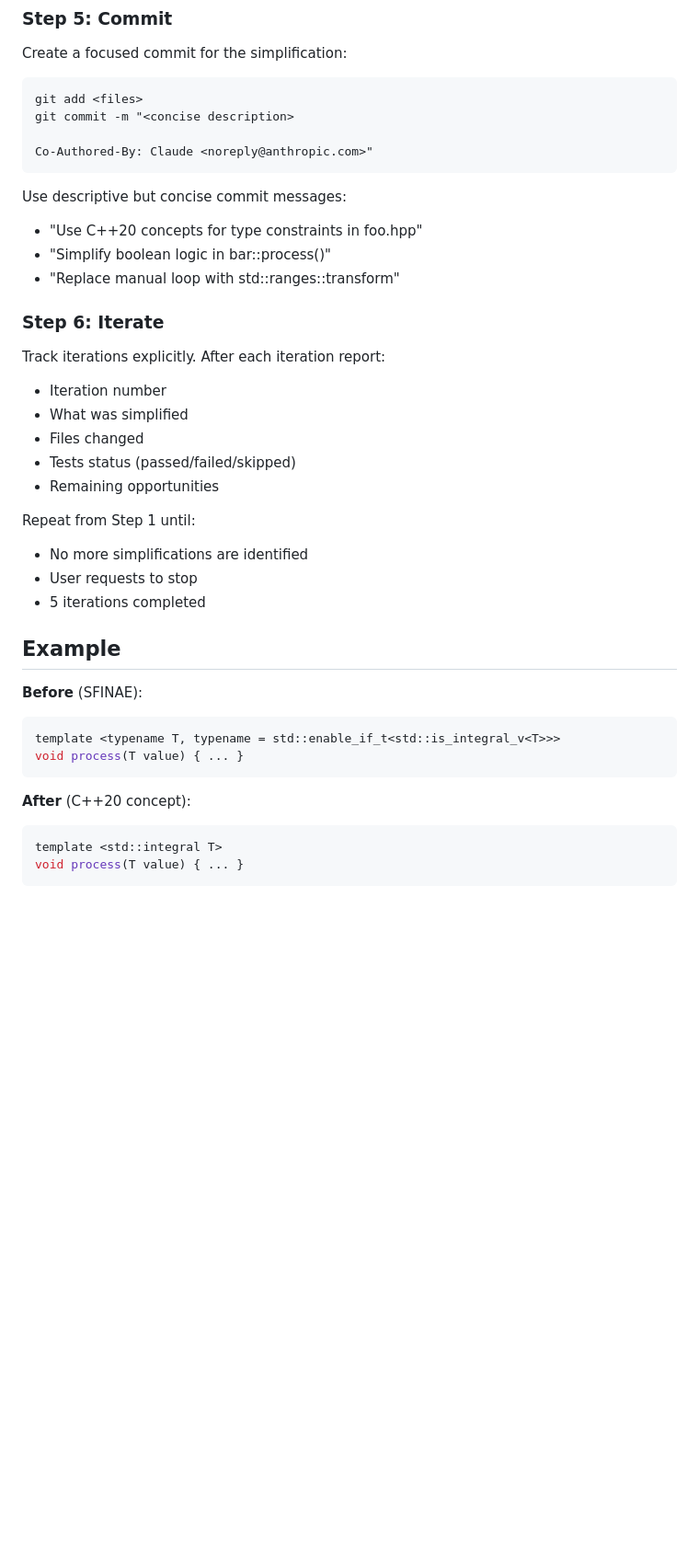
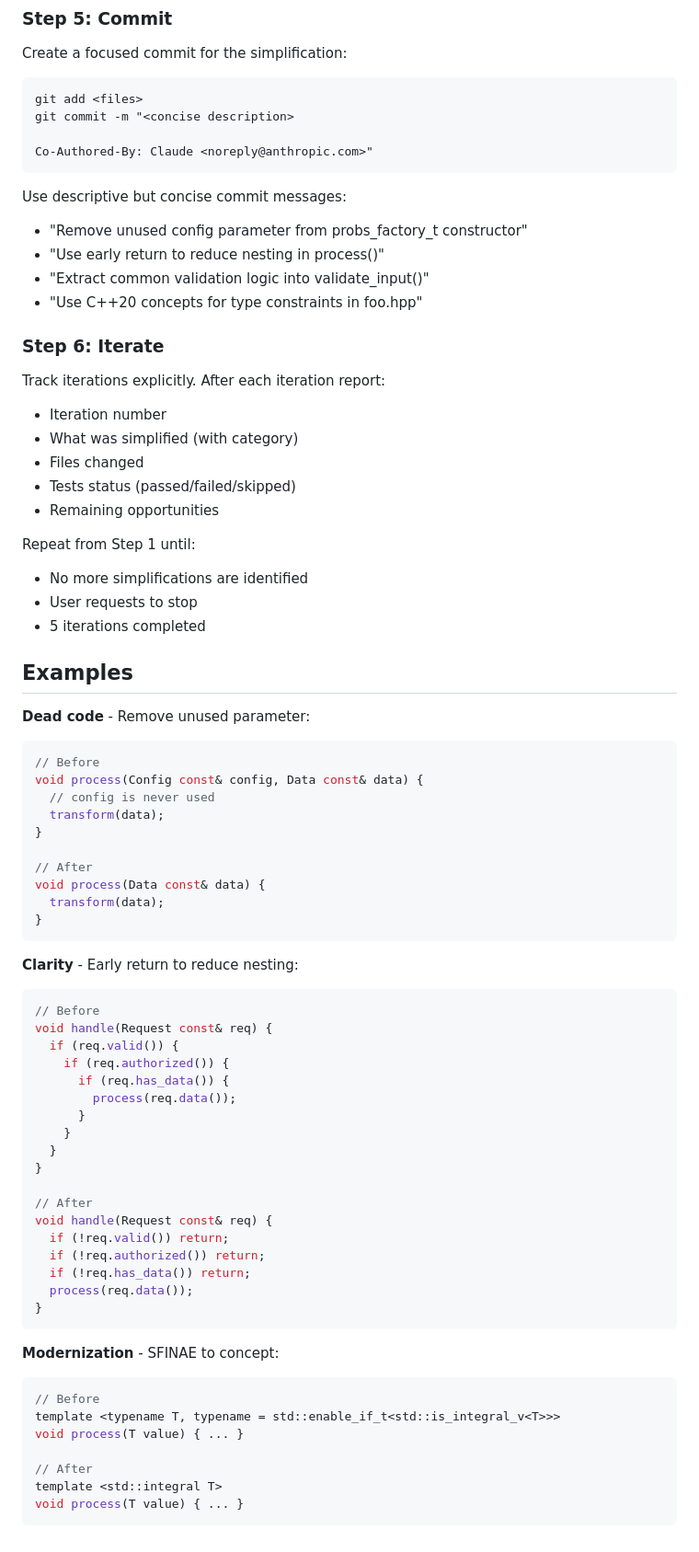
Before and after one commit to Wentzell/dotfiles, a Markdown page: .claude/commands/simplify.md, the part around one of its changes. Shown at 92% size. Rendered like a GitHub page; blank space fills up the shorter version.

````diff
--- a/.claude/commands/simplify.md
+++ b/.claude/commands/simplify.md
@@ -132,15 +166,16 @@ Co-Authored-By: Claude <noreply@anthropic.com>"
 ```
 
 Use descriptive but concise commit messages:
+- "Remove unused config parameter from probs_factory_t constructor"
+- "Use early return to reduce nesting in process()"
+- "Extract common validation logic into validate_input()"
 - "Use C++20 concepts for type constraints in foo.hpp"
-- "Simplify boolean logic in bar::process()"
-- "Replace manual loop with std::ranges::transform"
 
 ### Step 6: Iterate
 
 Track iterations explicitly. After each iteration report:
 - Iteration number
-- What was simplified
+- What was simplified (with category)
 - Files changed
 - Tests status (passed/failed/skipped)
 - Remaining opportunities
@@ -150,16 +185,51 @@ Repeat from Step 1 until:
 - User requests to stop
 - 5 iterations completed
 
-## Example
+## Examples
 
-**Before** (SFINAE):
+**Dead code** - Remove unused parameter:
 ```cpp
+// Before
+void process(Config const& config, Data const& data) {
+  // config is never used
+  transform(data);
+}
+
+// After
+void process(Data const& data) {
+  transform(data);
+}
+```
+
+**Clarity** - Early return to reduce nesting:
+```cpp
+// Before
+void handle(Request const& req) {
+  if (req.valid()) {
+    if (req.authorized()) {
+      if (req.has_data()) {
+        process(req.data());
+      }
+    }
+  }
+}
+
+// After
+void handle(Request const& req) {
+  if (!req.valid()) return;
+  if (!req.authorized()) return;
+  if (!req.has_data()) return;
+  process(req.data());
+}
+```
+
+**Modernization** - SFINAE to concept:
+```cpp
+// Before
 template <typename T, typename = std::enable_if_t<std::is_integral_v<T>>>
 void process(T value) { ... }
-```
 
-**After** (C++20 concept):
-```cpp
+// After
 template <std::integral T>
 void process(T value) { ... }
 ```
````
Also changed, not shown: other parts of .claude/commands/simplify.md (+64 -30 lines).
